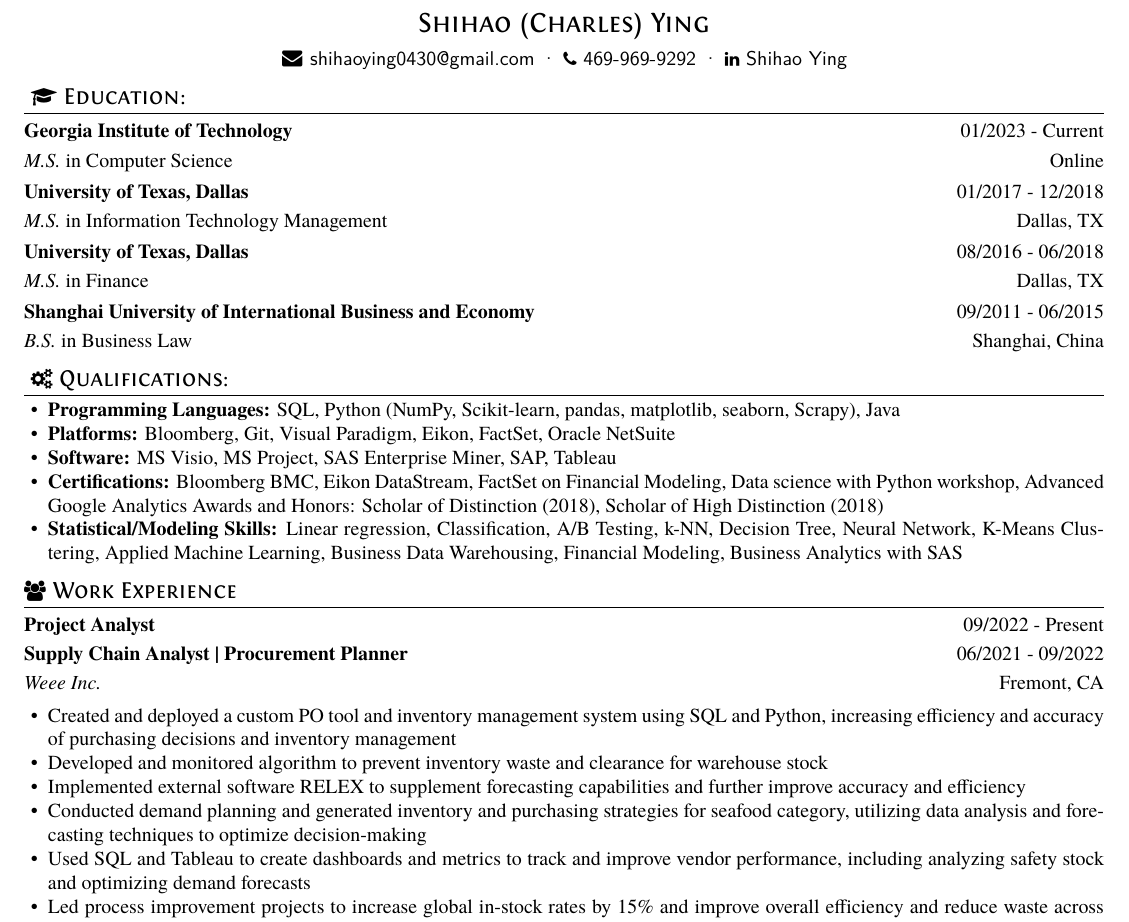
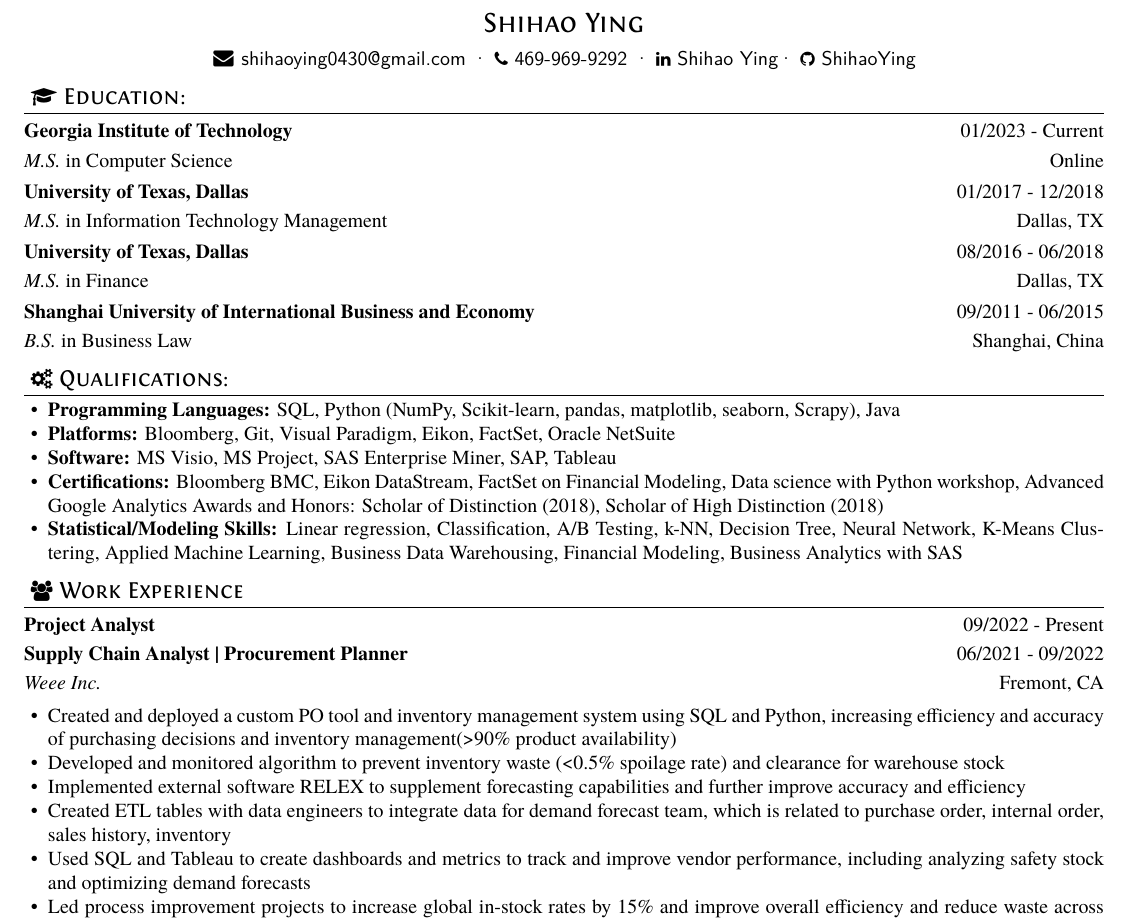
Before and after one commit to ShihaoYing/resume, a LaTeX CV (LaTex/Shihao/resume.tex): part of the page, cut so that both start at the same text. Compiled offline with XeLaTeX.

Commit message:
resume update 0225

```diff
--- a/LaTex/Shihao/resume.tex
+++ b/LaTex/Shihao/resume.tex
@@ -3,17 +3,19 @@
 \begin{document}
 \pagenumbering{gobble} % suppress displaying page number
 
-\name{Shihao (Charles) Ying}
+\name{Shihao Ying}
 
 \basicInfo{
       \email{shihaoying0430@gmail.com} \textperiodcentered\
       \phone{469-969-9292} \textperiodcentered\
-      \linkedin[Shihao Ying]{https://www.linkedin.com/in/shihaoying/}
+      \linkedin[Shihao
+            Ying]{https://www.linkedin.com/in/shihaoying/}\textperiodcentered\
+      \github[ShihaoYing]{https://github.com/ShihaoYing}
 }
 
 \section{
 \texorpdfstring{\faGraduationCap\
-Education:}%
+Education:}
 {-{}--Education}}
 \datedsubsection{\textbf{Georgia Institute of Technology}}{01/2023 - Current}
 \datedline{\textit{M.S.} in Computer Science}{Online}
@@ -52,37 +54,32 @@ Education:}%
             Modeling, Business Analytics with SAS
 \end{itemize}
 
-\section{%
+\section{
 \texorpdfstring{\faUsers\ Work
-Experience}%
+Experience}
 {-{}--Work Experience}}
 \datedsubsection{\textbf{Project Analyst}}{09/2022 - Present}
 \datedsubsection{\textbf{Supply Chain Analyst | Procurement Planner}}{06/2021 -
       09/2022}
 \datedline{\textit{Weee Inc.}}{Fremont, CA}
 \begin{itemize}
-      \item  Created and deployed a custom PO tool and inventory management
-            system
-            using SQL and Python, increasing efficiency and accuracy of
-            purchasing
-            decisions and inventory management
-      \item Developed and monitored algorithm to prevent inventory waste and
-            clearance for warehouse stock
+      \item Created and deployed a custom PO tool and inventory management
+            system using SQL and Python, increasing efficiency and accuracy of
+            purchasing decisions and inventory management(>90\% product
+            availability)
+      \item Developed and monitored algorithm to prevent inventory waste
+            (<0.5\% spoilage rate) and clearance for warehouse stock
       \item Implemented external software RELEX to supplement forecasting
             capabilities and further improve accuracy and efficiency
-      \item Conducted demand planning and generated inventory and purchasing
-            strategies for seafood category, utilizing data analysis and
-            forecasting
-            techniques to optimize decision-making
+      \item Created ETL tables with data engineers to integrate data for demand
+            forecast team, which is related to purchase order, internal order,
+            sales history, inventory
       \item Used SQL and Tableau to create dashboards and metrics to track and
             improve vendor performance, including analyzing safety stock and
-            optimizing
-            demand forecasts
+            optimizing demand forecasts
       \item Led process improvement projects to increase global in-stock rates
-            by
-            15\% and improve overall efficiency and reduce waste across sales
-            organizations
-            and regions
+            by 15\% and improve overall efficiency and reduce waste across
+            sales organizations and regions
 \end{itemize}
 
 \datedsubsection{\textbf{Data Analyst, Supply Chain}}{04/2019 - 05/2021}
```
Also changed, not shown: LaTex/Shihao/resume.pdf, LaTex/Shihao/resume.tex (44 more changed lines), 4 other files.
